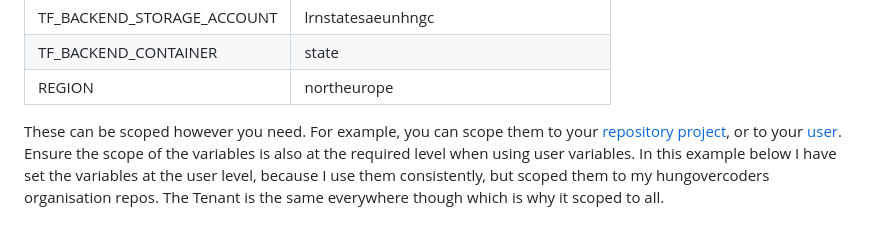
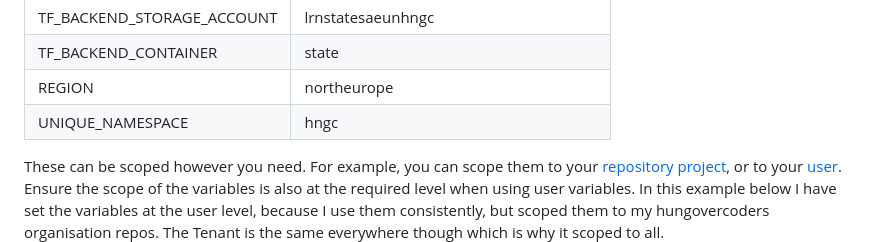
Before and after one commit to hungovercoders/template.azure.terraform, a Markdown page: README.md, the part around the change. Rendered like a GitHub page.

```diff
--- a/README.md
+++ b/README.md
@@ -67,7 +67,7 @@ echo $ARM_TENANT_ID
 | TF_BACKEND_STORAGE_ACCOUNT  |  lrnstatesaeunhngc |
 | TF_BACKEND_CONTAINER  | state  |
 | REGION  | northeurope  |
-
+| UNIQUE_NAMESPACE | hngc |
 These can be scoped however you need. For example, you can scope them to your [repository project](https://gitpod.io/projects), or to your [user](https://gitpod.io/user/variables).
 Ensure the scope of the variables is also at the required level when using user variables. In this example below I have set the variables at the user level, because I use them consistently, but scoped them to my hungovercoders organisation repos. The Tenant is the same everywhere though which is why it scoped to all.
 
```
